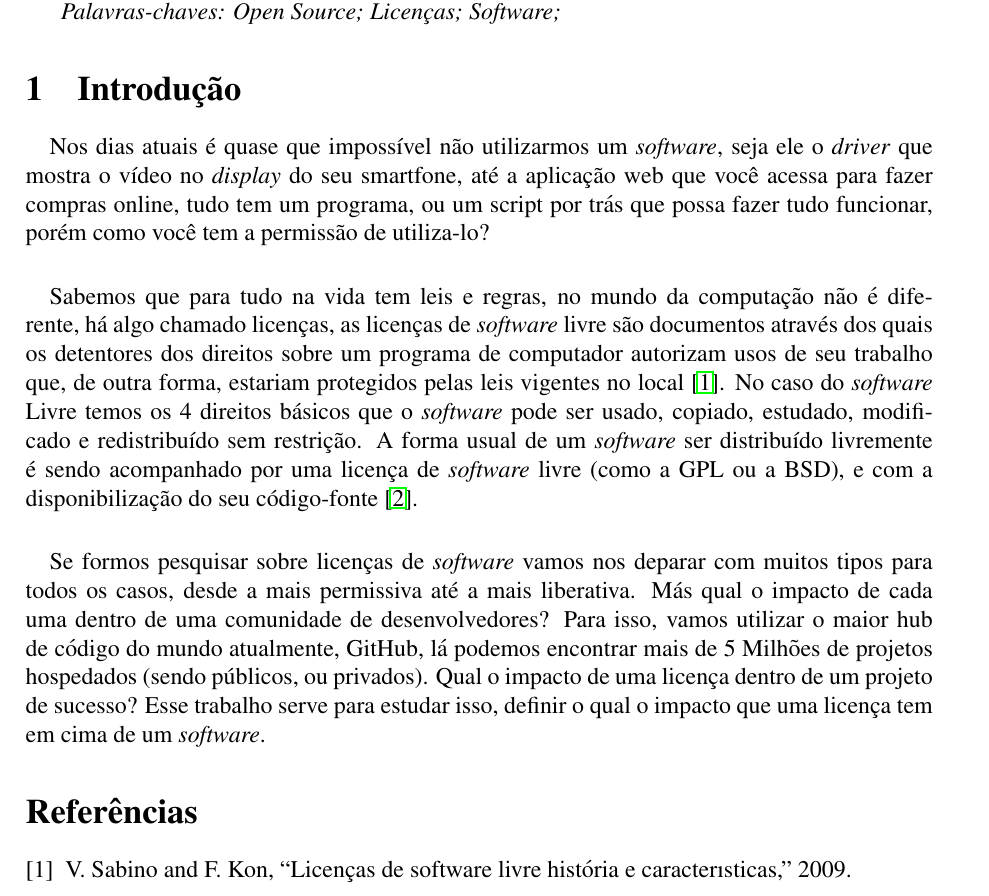
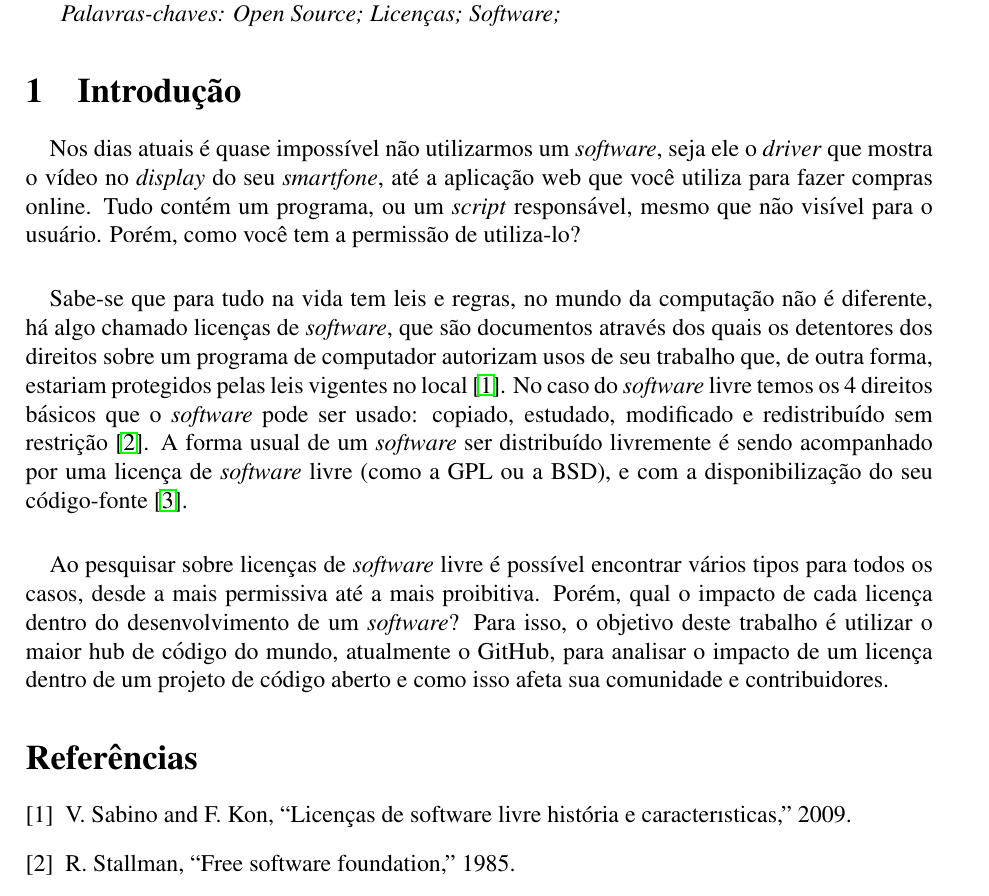
Before and after one commit to zerossB/Artigo-Estacio, a LaTeX document (index.tex, which reads sections/introducao.tex): part of page 1 of 2, cut so that both start at the same text. Compiled offline with pdfLaTeX.

Commit message:
Arrumando introdução com a Professora

```diff
--- a/sections/introducao.tex
+++ b/sections/introducao.tex
@@ -1,19 +1,10 @@
 \paragraph{}
-Nos dias atuais é quase que impossível não utilizarmos um \textit{software}, seja ele o \textit{driver} que mostra o vídeo no \textit{display} do seu smartfone,
-até a aplicação web que você acessa para fazer compras online, tudo tem um programa, ou um script por trás que possa fazer tudo funcionar,
-porém como você tem a permissão de utiliza-lo?
+Nos dias atuais é quase impossível não utilizarmos um \textit{software}, seja ele o \textit{driver} que mostra o vídeo no \textit{display} do seu \textit{smartfone}, até a aplicação web que você utiliza para fazer compras online. Tudo contém um programa, ou um \textit{script} responsável, mesmo que não visível para o usuário. Porém, como você tem a permissão de utiliza-lo?
 
 \paragraph{}
-Sabemos que para tudo na vida tem leis e regras, no mundo da computação não é diferente, há algo chamado licenças,
-as licenças de \textit{software} livre são documentos através dos quais os detentores dos direitos sobre um programa de computador
-autorizam usos de seu trabalho que, de outra forma, estariam protegidos pelas leis vigentes no local \cite{sabino2009licenccas}.
-No caso do \textit{software} Livre temos os 4 direitos básicos que o \textit{software} pode ser usado, copiado, estudado, modificado e redistribuído
-sem restrição. A forma usual de um \textit{software} ser distribuído livremente é sendo acompanhado por uma licença de \textit{software} livre
-(como a GPL ou a BSD), e com a disponibilização do seu código-fonte \cite{campos2006software}.
+Sabe-se que para tudo na vida tem leis e regras, no mundo da computação não é diferente, há algo chamado licenças de \textit{software}, que são documentos através dos quais os detentores dos direitos sobre um programa de computador autorizam usos de seu trabalho que, de outra forma, estariam protegidos pelas leis vigentes no local \cite{sabino2009licenccas}. No caso do \textit{software} livre temos os 4 direitos básicos que o \textit{software} pode ser usado: copiado, estudado, modificado e redistribuído sem restrição \cite{fsf}. A forma usual de um \textit{software} ser distribuído livremente é sendo acompanhado por uma licença de \textit{software} livre (como a GPL ou a BSD), e com a disponibilização do seu código-fonte \cite{campos2006software}.
 
 \paragraph{}
-Se formos pesquisar sobre licenças de \textit{software} vamos nos deparar com muitos tipos para todos os casos, desde a mais permissiva
-até a mais liberativa. Más qual o impacto de cada uma dentro de uma comunidade de desenvolvedores? Para isso, vamos utilizar
-o maior hub de código do mundo atualmente, GitHub, lá podemos encontrar mais de 5 Milhões de projetos hospedados
-(sendo públicos, ou privados). Qual o impacto de uma licença dentro de um projeto de sucesso? Esse trabalho serve para
-estudar isso, definir o qual o impacto que uma licença tem em cima de um \textit{software}.
+Ao pesquisar sobre licenças de \textit{software} livre é possível encontrar vários tipos para todos os casos, desde a mais permissiva até a mais proibitiva. Porém, qual o impacto de cada licença dentro do desenvolvimento de um \textit{software}? Para isso, o objetivo deste trabalho é utilizar o maior hub de código do mundo, atualmente o GitHub, para analisar o impacto de um licença dentro de um projeto de código aberto e como isso afeta sua comunidade e contribuidores.
+% Colocar algum embasamento teórico aqui sobre o github
+% Tambem colocar algo sobre como vamos analisar esse impacto, baseado no embasamento dito acima...
```
